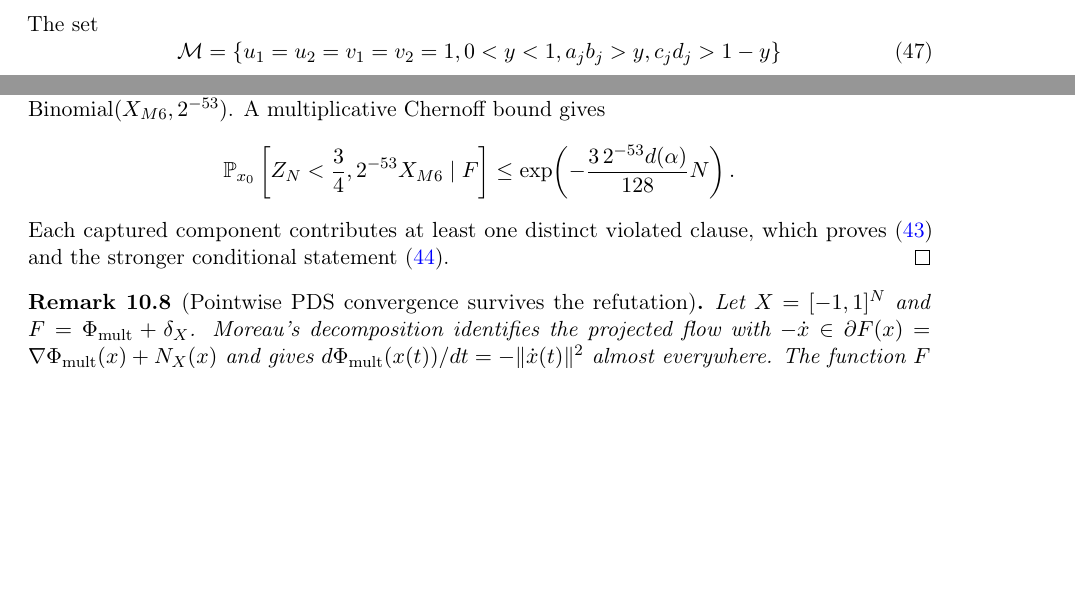
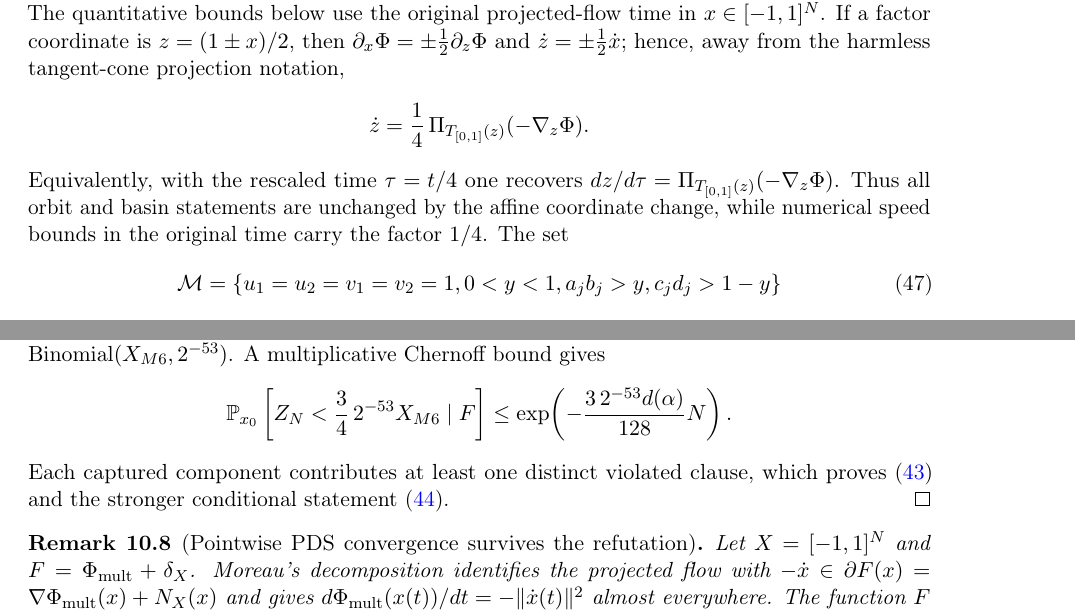
Before and after one commit to thiagocarvalhodba/p-vs-np-carvalho, a LaTeX paper (Publicacoes/CLG_FOUNDATIONS_ARXIV.tex): two parts of pages 13 and 14 of 18 before the commit and two parts of pages 14 and 15 of 18 after it, joined at a grey line, cut at the place of the change, the shorter picture padded with empty space. Compiled offline with pdfLaTeX.

Commit message:
proof(m6): make factor-coordinate time scaling explicit

```diff
--- a/Publicacoes/CLG_FOUNDATIONS_ARXIV.tex
+++ b/Publicacoes/CLG_FOUNDATIONS_ARXIV.tex
@@ -591,6 +591,19 @@ coordinates in $[0,1]$, its potential is
 \end{split}
 \label{eq:m6_phi}
 \end{equation}
+The quantitative bounds below use the original projected-flow time in
+$x\in[-1,1]^N$.  If a factor coordinate is
+$z=(1\pm x)/2$, then
+$\partial_x\Phi=\pm\tfrac12\partial_z\Phi$ and
+$\dot z=\pm\tfrac12\dot x$; hence, away from the harmless tangent-cone
+projection notation,
+\[
+\dot z=\frac14\,\Pi_{T_{[0,1]}(z)}(-\nabla_z\Phi).
+\]
+Equivalently, with the rescaled time $\tau=t/4$ one recovers
+$dz/d\tau=\Pi_{T_{[0,1]}(z)}(-\nabla_z\Phi)$.  Thus all orbit and basin
+statements are unchanged by the affine coordinate change, while numerical
+speed bounds in the original time carry the factor $1/4$.
 The set
 \begin{equation}
 \mathcal M=\{u_1=u_2=v_1=v_2=1, 0<y<1,
@@ -663,7 +676,7 @@ $Z_N\mid F\sim\operatorname{Binomial}(X_{M6},2^{-53})$.
 A multiplicative Chernoff bound gives
 \[
 \mathbb P_{x_0}\left[
-Z_N<\frac34,2^{-53}X_{M6}\mid F
+Z_N<\frac34\,2^{-53}X_{M6}\mid F
 \right]
 \le
 \exp\!\left(-\frac{3\,2^{-53}d(\alpha)}{128}N\right).
```
